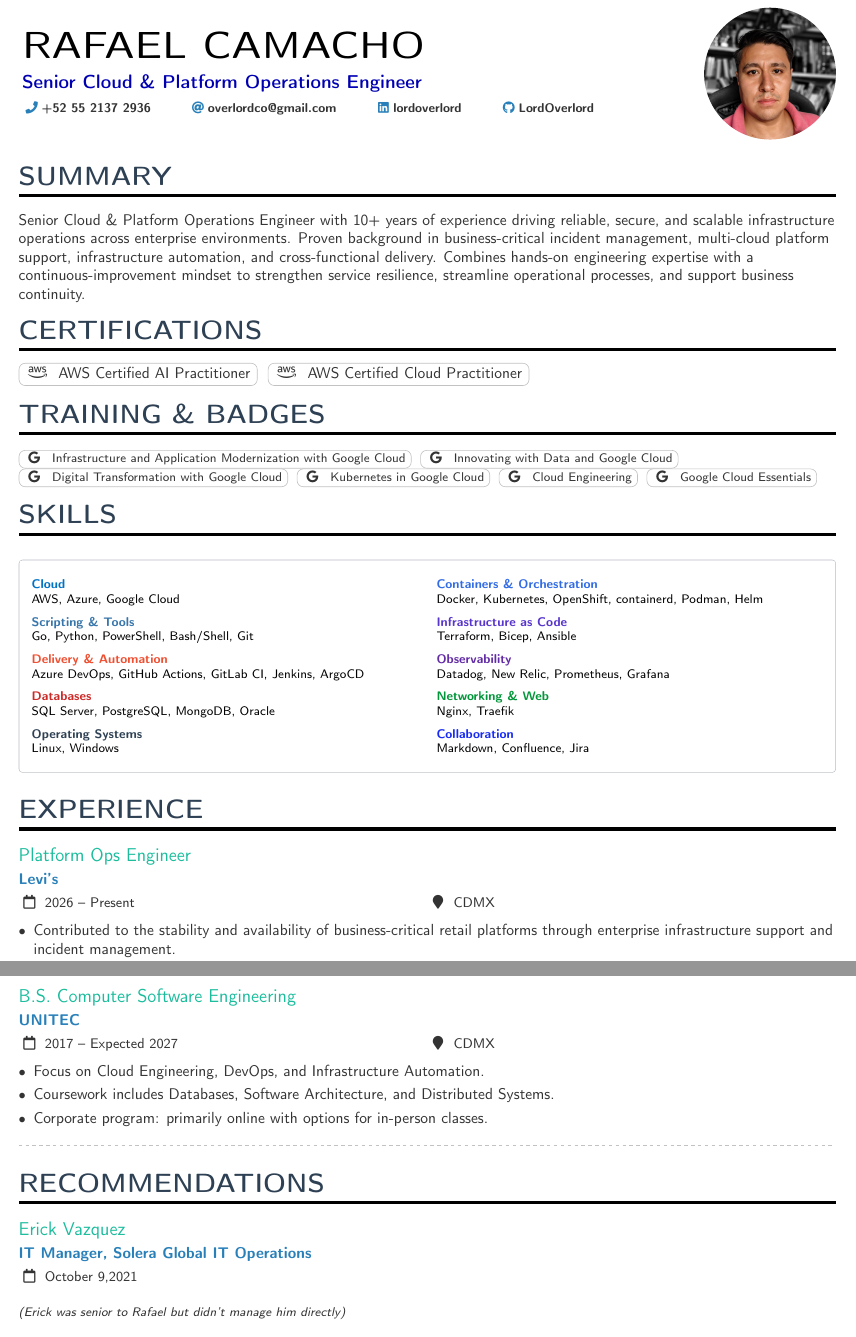
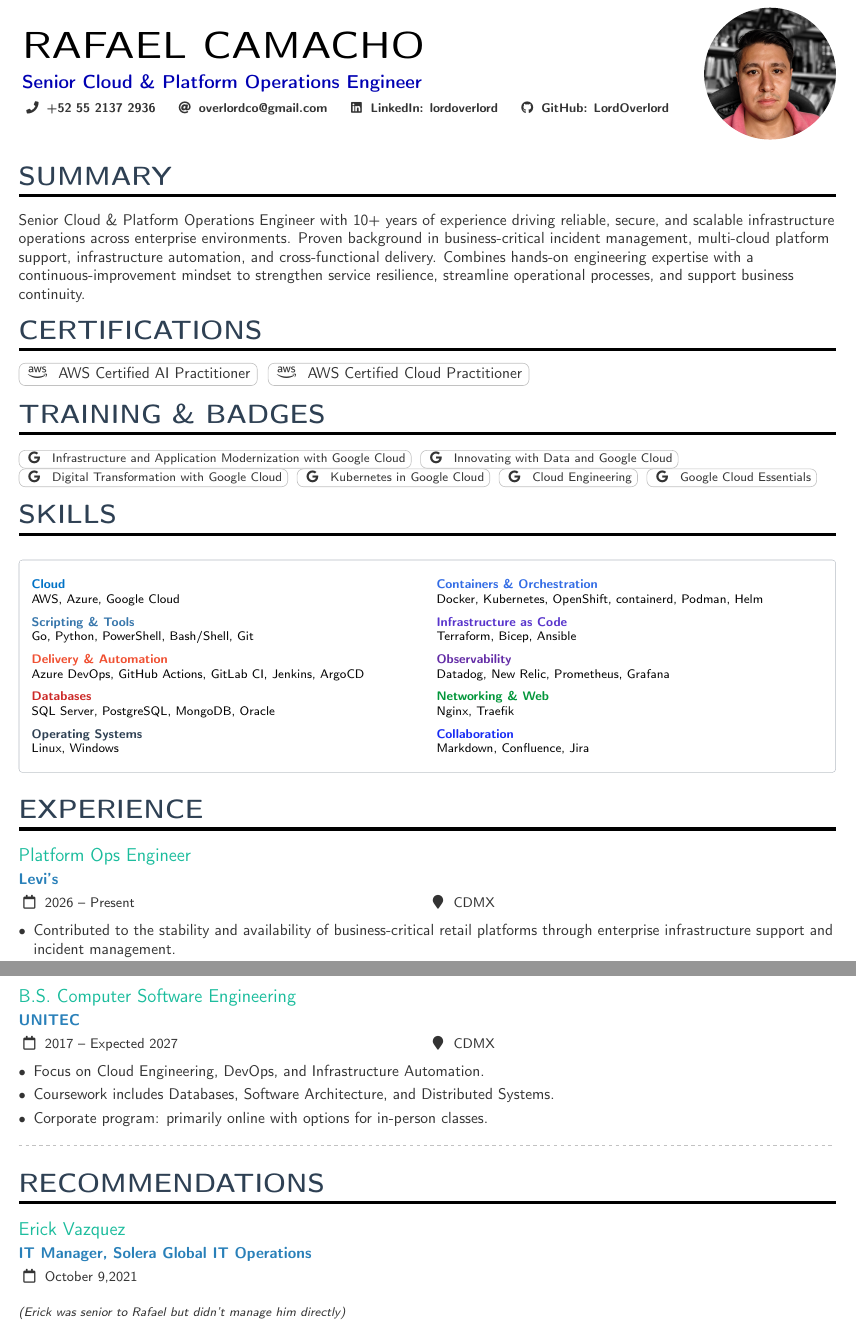
Before and after one commit to LordOverlord/public-resume-rcm, a LaTeX CV (resume.tex): two parts of pages 1 and 4 of 4, joined at a grey line, cut so that both start at the same text. Compiled offline with pdfLaTeX.

Commit message:
fix: improve ATS extraction of contacts, dates and decorative icons

```diff
--- a/resume.tex
+++ b/resume.tex
@@ -34,7 +59,4 @@
 \tagline{Senior Cloud \& Platform Operations Engineer}
 \photoR{3cm}{avatar} % optional photo placeholder
 \personalinfo{
-  \phone{+52 55 2137 2936}
-  \email{overlordco@gmail.com}
-  \linkedin{lordoverlord}
-  \github{LordOverlord}
+  \cvcontact{tel:+52 55 2137 2936}{\faPhone}{+52 55 2137 2936}
@@ -49,17 +74,17 @@
 
 % Certifications
 \cvsection{Certifications}
-\cvtag{\faAws \; \href{https://www.credly.com/badges/081f1455-8f4c-485f-b48c-b775c376ed84/public_url}{AWS Certified AI Practitioner}}
-\cvtag{\faAws \; \href{https://www.credly.com/badges/2d83dc4b-4889-4f3b-a320-2d0bf3a392d1/public_url}{AWS Certified Cloud Practitioner}}
+\cvtag{\cvdecorativeicon{\faAws}\; \href{https://www.credly.com/badges/081f1455-8f4c-485f-b48c-b775c376ed84/public_url}{AWS Certified AI Practitioner}}
+\cvtag{\cvdecorativeicon{\faAws}\; \href{https://www.credly.com/badges/2d83dc4b-4889-4f3b-a320-2d0bf3a392d1/public_url}{AWS Certified Cloud Practitioner}}
 
 \cvsection{Training \& Badges}
 {\footnotesize
-\cvtag{\faGoogle \; \href{https://www.skills.google/public_profiles/b556a13c-570b-4830-b70f-1d0eac8c6e71/badges/3128745}{Infrastructure and Application Modernization with Google Cloud}}
-\cvtag{\faGoogle \; \href{https://www.skills.google/public_profiles/b556a13c-570b-4830-b70f-1d0eac8c6e71/badges/3128639}{Innovating with Data and Google Cloud}}
-\cvtag{\faGoogle \; \href{https://www.skills.google/public_profiles/b556a13c-570b-4830-b70f-1d0eac8c6e71/badges/3128595}{Digital Transformation with Google Cloud}}
-\cvtag{\faGoogle \; \href{https://www.skills.google/public_profiles/b556a13c-570b-4830-b70f-1d0eac8c6e71/badges/1741469}{Kubernetes in Google Cloud}}
-\cvtag{\faGoogle \; \href{https://www.skills.google/public_profiles/b556a13c-570b-4830-b70f-1d0eac8c6e71/badges/1582311}{Cloud Engineering}}
-\cvtag{\faGoogle \; \href{https://www.skills.google/public_profiles/b556a13c-570b-4830-b70f-1d0eac8c6e71/badges/1558210}{Google Cloud Essentials}}
+\cvtag{\cvdecorativeicon{\faGoogle}\; \href{https://www.skills.google/public_profiles/b556a13c-570b-4830-b70f-1d0eac8c6e71/badges/3128745}{Infrastructure and Application Modernization with Google Cloud}}
+\cvtag{\cvdecorativeicon{\faGoogle}\; \href{https://www.skills.google/public_profiles/b556a13c-570b-4830-b70f-1d0eac8c6e71/badges/3128639}{Innovating with Data and Google Cloud}}
+\cvtag{\cvdecorativeicon{\faGoogle}\; \href{https://www.skills.google/public_profiles/b556a13c-570b-4830-b70f-1d0eac8c6e71/badges/3128595}{Digital Transformation with Google Cloud}}
+\cvtag{\cvdecorativeicon{\faGoogle}\; \href{https://www.skills.google/public_profiles/b556a13c-570b-4830-b70f-1d0eac8c6e71/badges/1741469}{Kubernetes in Google Cloud}}
+\cvtag{\cvdecorativeicon{\faGoogle}\; \href{https://www.skills.google/public_profiles/b556a13c-570b-4830-b70f-1d0eac8c6e71/badges/1582311}{Cloud Engineering}}
+\cvtag{\cvdecorativeicon{\faGoogle}\; \href{https://www.skills.google/public_profiles/b556a13c-570b-4830-b70f-1d0eac8c6e71/badges/1558210}{Google Cloud Essentials}}
 }
 
 \cvsection{Skills}
```
Also changed, not shown: resume.tex (28 more changed lines).
